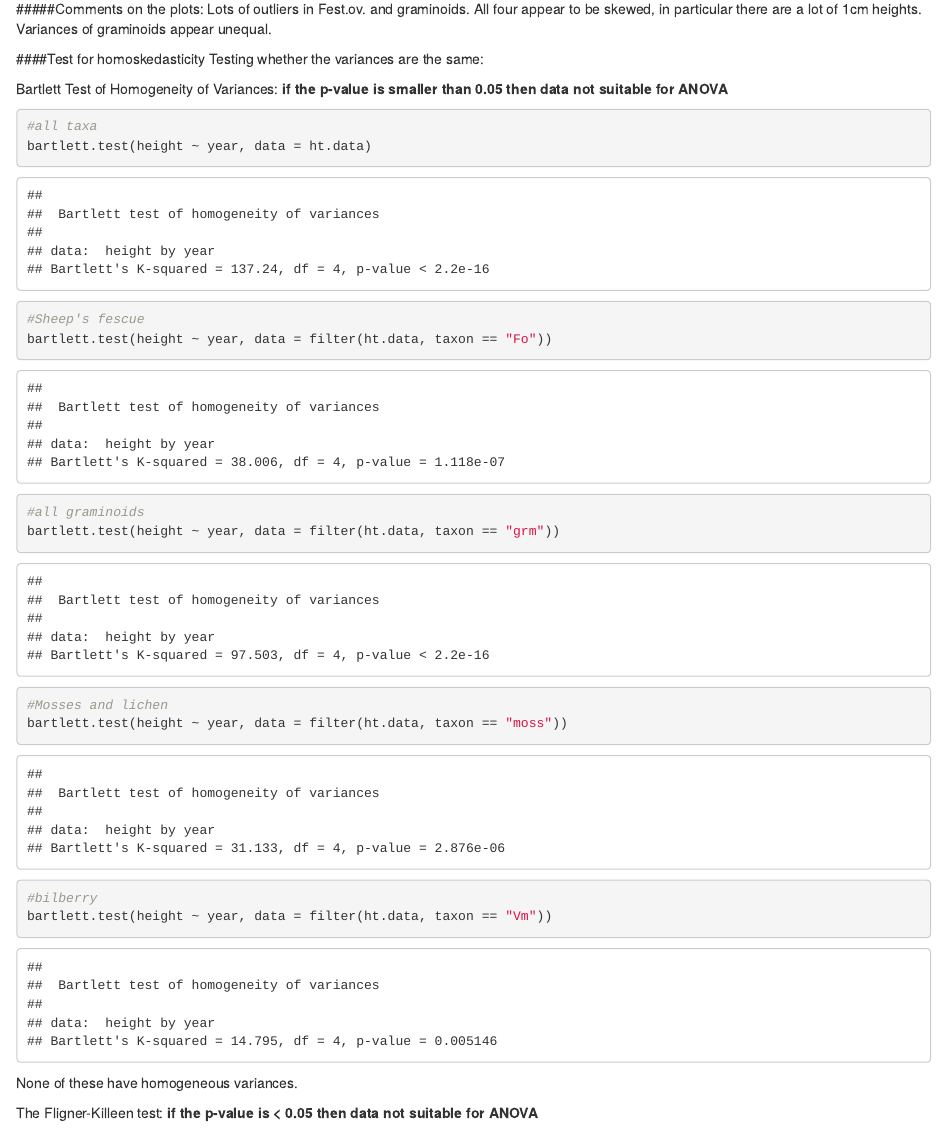
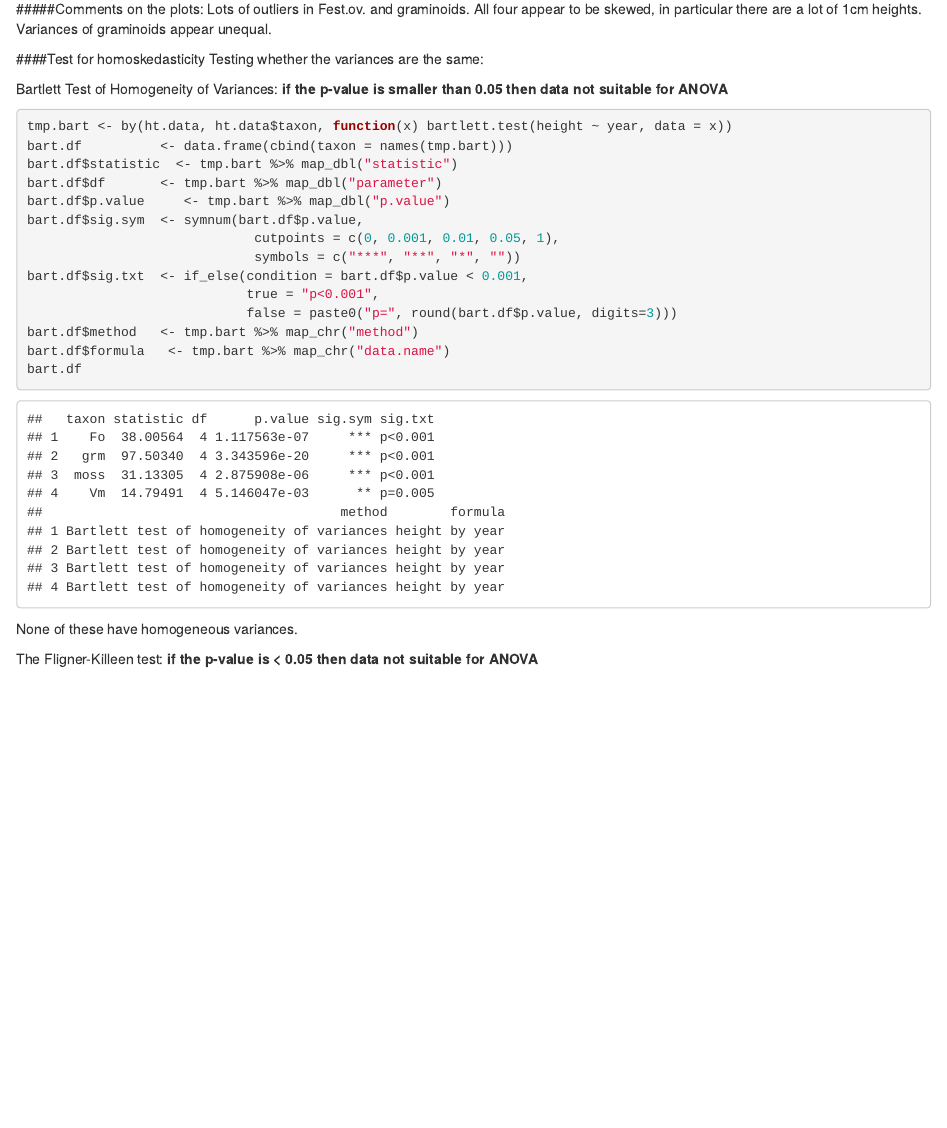
Before and after one commit to bogsnork/CrossFell, an R Markdown document (CrossFell.analyse.rmd): the page in a window 1100 px wide, from 4270 px down. Rendered offline with R 4.5, knitr and Pandoc, with nearby package versions.

Commit message:
created new method for running multiple bartlett tests on groups in a single data frame (using tidy data)

````diff
--- a/CrossFell.analyse.rmd
+++ b/CrossFell.analyse.rmd
@@ -129,21 +129,20 @@ Testing whether the variances are the same:
 Bartlett Test of Homogeneity of Variances: **if the p-value is smaller than 0.05 then data not suitable for ANOVA**
 
 ```{r}
-#all taxa
-bartlett.test(height ~ year, data = ht.data)
-
-#Sheep's fescue
-bartlett.test(height ~ year, data = filter(ht.data, taxon == "Fo"))
-
-#all graminoids
-bartlett.test(height ~ year, data = filter(ht.data, taxon == "grm"))
-
-#Mosses and lichen
-bartlett.test(height ~ year, data = filter(ht.data, taxon == "moss"))
-
-#bilberry
-bartlett.test(height ~ year, data = filter(ht.data, taxon == "Vm"))
-
+tmp.bart <- by(ht.data, ht.data$taxon, function(x) bartlett.test(height ~ year, data = x))
+bart.df          <- data.frame(cbind(taxon = names(tmp.bart)))
+bart.df$statistic  <- tmp.bart %>% map_dbl("statistic")
+bart.df$df       <- tmp.bart %>% map_dbl("parameter")
+bart.df$p.value     <- tmp.bart %>% map_dbl("p.value")
+bart.df$sig.sym  <- symnum(bart.df$p.value,
+                             cutpoints = c(0, 0.001, 0.01, 0.05, 1),
+                             symbols = c("***", "**", "*", ""))
+bart.df$sig.txt  <- if_else(condition = bart.df$p.value < 0.001,
+                            true = "p<0.001",
+                            false = paste0("p=", round(bart.df$p.value, digits=3)))
+bart.df$method   <- tmp.bart %>% map_chr("method")
+bart.df$formula   <- tmp.bart %>% map_chr("data.name")
+bart.df
 ```
 None of these have homogeneous variances.
 
````
